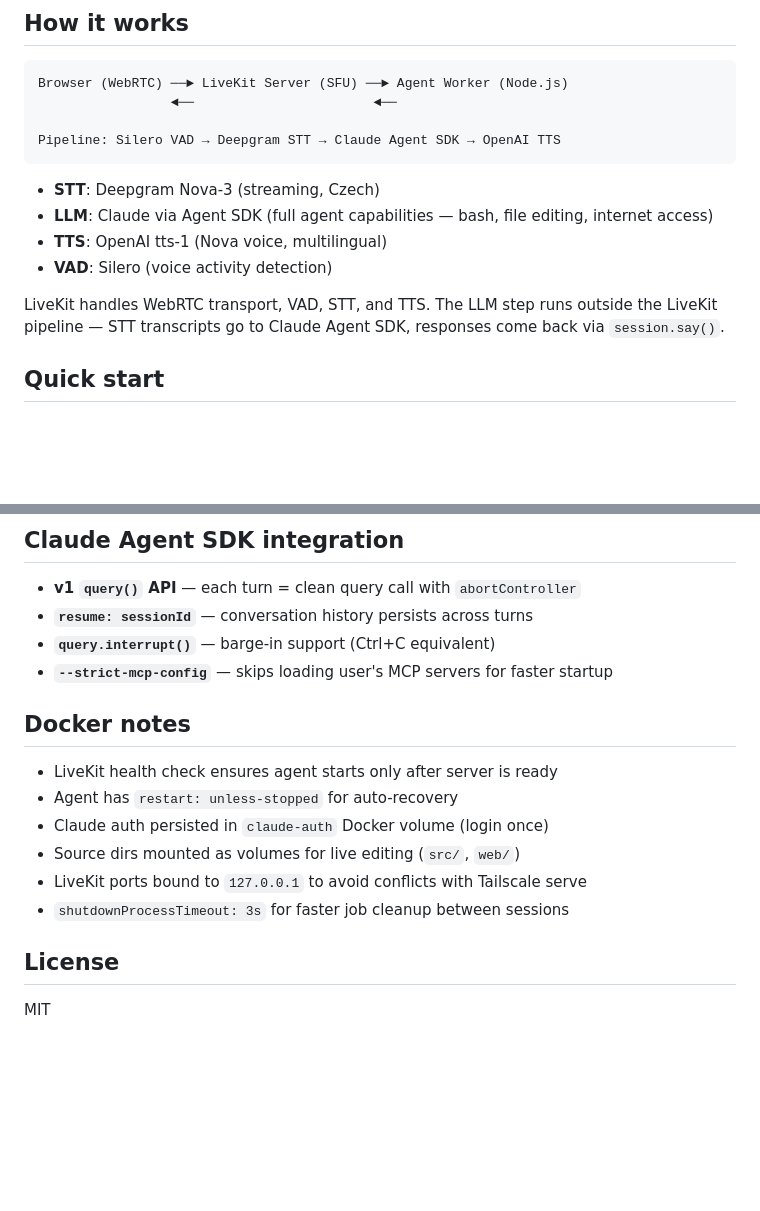
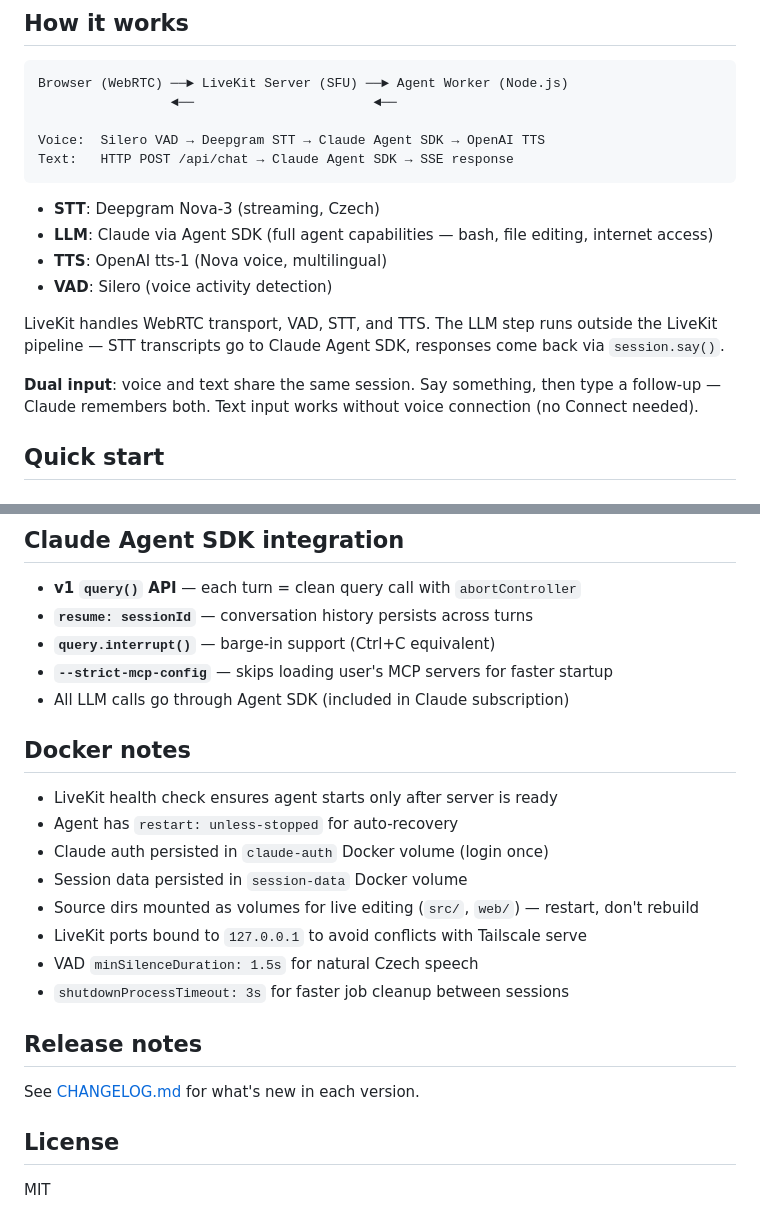
Before and after one commit to jiridudekusy/no-realtimeapi-poc, a Markdown page: README.md, 2 parts joined by grey strips. Drawn GitHub-style; blank space fills up the shorter version.

````diff
--- a/README.md
+++ b/README.md
@@ -10,7 +10,8 @@ Low-latency voice assistant built on [LiveKit](https://livekit.io/) (open-source
 Browser (WebRTC) ──► LiveKit Server (SFU) ──► Agent Worker (Node.js)
                  ◄──                       ◄──
 
-Pipeline: Silero VAD → Deepgram STT → Claude Agent SDK → OpenAI TTS
+Voice:  Silero VAD → Deepgram STT → Claude Agent SDK → OpenAI TTS
+Text:   HTTP POST /api/chat → Claude Agent SDK → SSE response
 ```
 
 - **STT**: Deepgram Nova-3 (streaming, Czech)
@@ -19,6 +20,8 @@ Pipeline: Silero VAD → Deepgram STT → Claude Agent SDK → OpenAI TTS
 - **VAD**: Silero (voice activity detection)
 
 LiveKit handles WebRTC transport, VAD, STT, and TTS. The LLM step runs outside the LiveKit pipeline — STT transcripts go to Claude Agent SDK, responses come back via `session.say()`.
+
+**Dual input**: voice and text share the same session. Say something, then type a follow-up — Claude remembers both. Text input works without voice connection (no Connect needed).
 
 ## Quick start
 
@@ -196,15 +215,22 @@ Each Connect creates a unique room (`voice-{timestamp}`) for clean agent dispatc
 - **`resume: sessionId`** — conversation history persists across turns
 - **`query.interrupt()`** — barge-in support (Ctrl+C equivalent)
 - **`--strict-mcp-config`** — skips loading user's MCP servers for faster startup
+- All LLM calls go through Agent SDK (included in Claude subscription)
 
 ## Docker notes
 
 - LiveKit health check ensures agent starts only after server is ready
 - Agent has `restart: unless-stopped` for auto-recovery
 - Claude auth persisted in `claude-auth` Docker volume (login once)
-- Source dirs mounted as volumes for live editing (`src/`, `web/`)
+- Session data persisted in `session-data` Docker volume
+- Source dirs mounted as volumes for live editing (`src/`, `web/`) — restart, don't rebuild
 - LiveKit ports bound to `127.0.0.1` to avoid conflicts with Tailscale serve
+- VAD `minSilenceDuration: 1.5s` for natural Czech speech
 - `shutdownProcessTimeout: 3s` for faster job cleanup between sessions
+
+## Release notes
+
+See [CHANGELOG.md](CHANGELOG.md) for what's new in each version.
 
 ## License
 
````
Also changed, not shown: other parts of README.md (+38 -22 lines), CLAUDE.md (+45 -5 lines).
